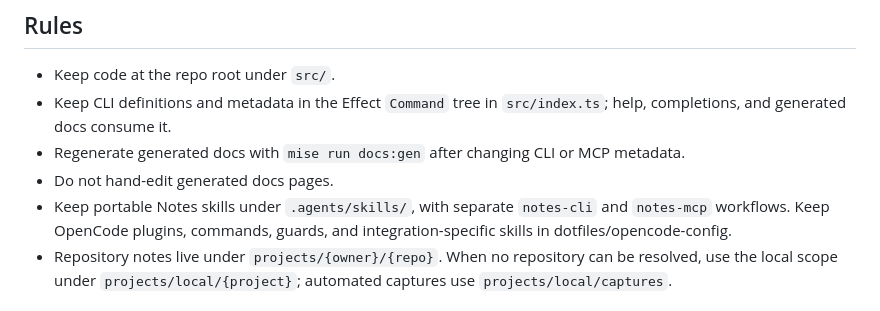
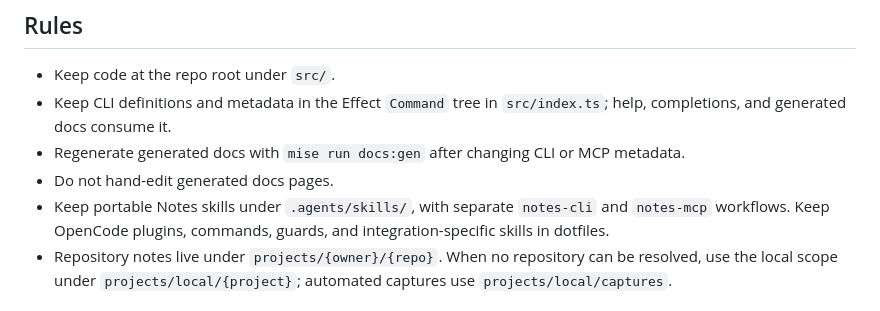
Before and after one commit to timmo001/notes, a Markdown page: AGENTS.md, the part around the change. Rendered like a GitHub page.

Commit message:
Drop the opencode-config mention

```diff
--- a/AGENTS.md
+++ b/AGENTS.md
@@ -16,7 +16,7 @@ This repo contains the standalone `notes` CLI and MCP server.
 - Keep CLI definitions and metadata in the Effect `Command` tree in `src/index.ts`; help, completions, and generated docs consume it.
 - Regenerate generated docs with `mise run docs:gen` after changing CLI or MCP metadata.
 - Do not hand-edit generated docs pages.
-- Keep portable Notes skills under `.agents/skills/`, with separate `notes-cli` and `notes-mcp` workflows. Keep OpenCode plugins, commands, guards, and integration-specific skills in dotfiles/opencode-config.
+- Keep portable Notes skills under `.agents/skills/`, with separate `notes-cli` and `notes-mcp` workflows. Keep OpenCode plugins, commands, guards, and integration-specific skills in dotfiles.
 - Repository notes live under `projects/{owner}/{repo}`. When no repository can be resolved, use the local scope under `projects/local/{project}`; automated captures use `projects/local/captures`.
 
 ## Omarchy Plugin
```
